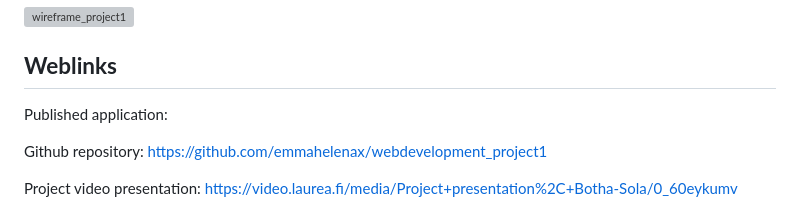
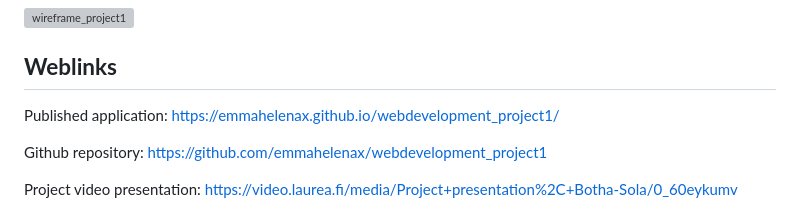
Before and after one commit to emmahelenax/webdevelopment_project1, a Markdown page: README.md, the part around the change. GitHub-like rendering; grey boxes are pictures that could not be loaded.

Commit message:
Update published application link in README

```diff
--- a/README.md
+++ b/README.md
@@ -20,7 +20,7 @@ Wifeframe of the website:
 
 ## **Weblinks**
 
-Published application:
+Published application: https://emmahelenax.github.io/webdevelopment_project1/
 
 Github repository: https://github.com/emmahelenax/webdevelopment_project1
 
```
